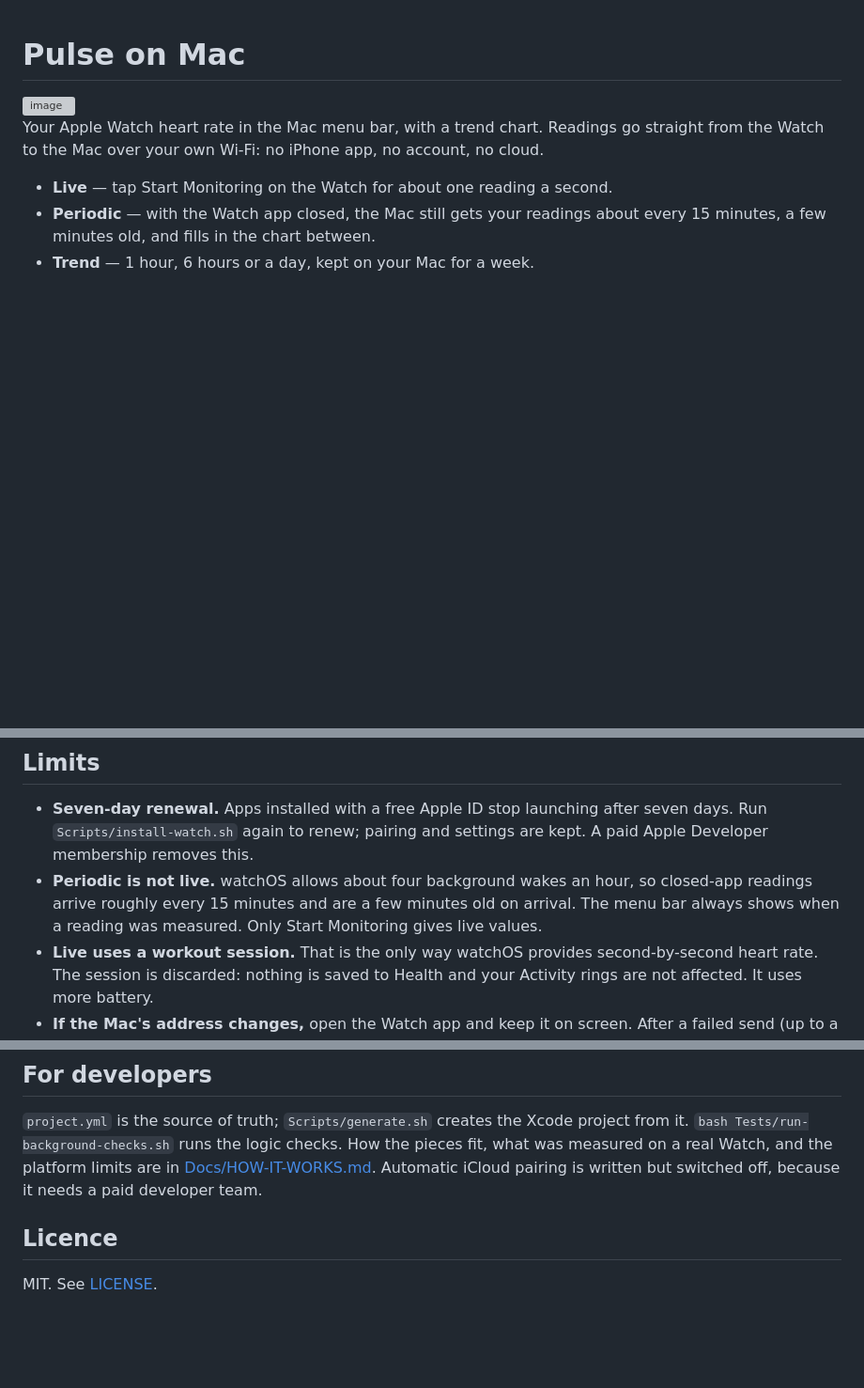
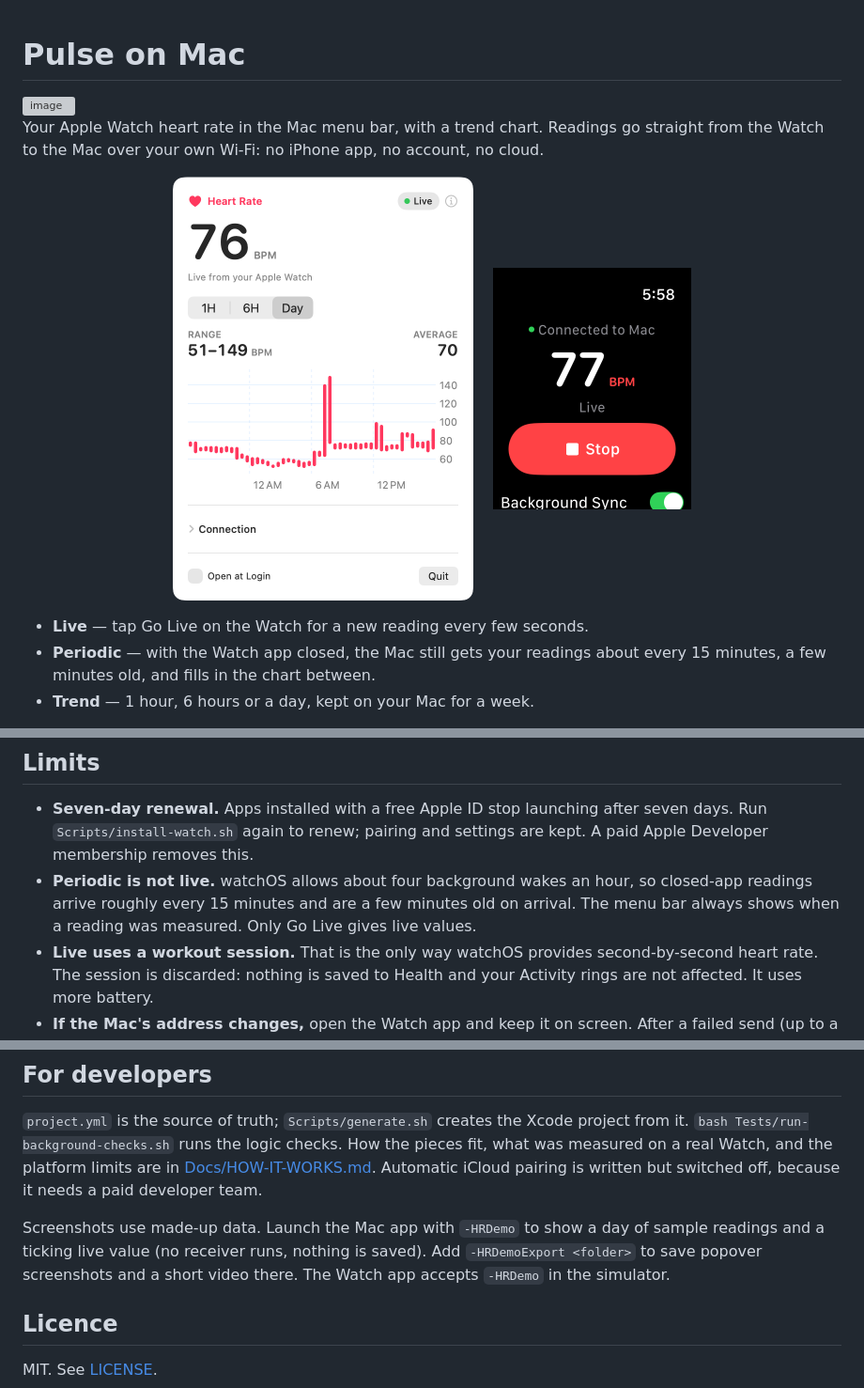
Before and after one commit to aaryanvani-PM/pulse-on-mac, a Markdown page: README.md, 3 parts joined by grey strips. Shown at 94% size. GitHub-like rendering; pictures changed too: Docs/images/mac-popover.png (added), Docs/images/watch-live.png (added); blank space fills up the shorter version; grey boxes are pictures that could not be loaded.

```diff
--- a/README.md
+++ b/README.md
@@ -6,7 +6,13 @@ Your Apple Watch heart rate in the Mac menu bar, with a trend chart. Readings
 go straight from the Watch to the Mac over your own Wi-Fi: no iPhone app, no
 account, no cloud.
 
-- **Live** — tap Start Monitoring on the Watch for about one reading a second.
+<p align="center">
+  <img src="Docs/images/mac-popover.png" width="320" alt="Mac menu-bar popover showing 76 BPM live and a day of heart-rate history">
+  &nbsp;&nbsp;
+  <img src="Docs/images/watch-live.png" width="211" alt="Apple Watch app showing 77 BPM live, connected to Mac">
+</p>
+
+- **Live** — tap Go Live on the Watch for a new reading every few seconds.
 - **Periodic** — with the Watch app closed, the Mac still gets your readings
   about every 15 minutes, a few minutes old, and fills in the chart between.
 - **Trend** — 1 hour, 6 hours or a day, kept on your Mac for a week.
@@ -81,7 +87,7 @@ account, no cloud.
 - **Periodic is not live.** watchOS allows about four background wakes an
   hour, so closed-app readings arrive roughly every 15 minutes and are a few
   minutes old on arrival. The menu bar always shows when a reading was
-  measured. Only Start Monitoring gives live values.
+  measured. Only Go Live gives live values.
 - **Live uses a workout session.** That is the only way watchOS provides
   second-by-second heart rate. The session is discarded: nothing is saved to
   Health and your Activity rings are not affected. It uses more battery.
@@ -120,6 +126,11 @@ How the pieces fit, what was measured on a real Watch, and the platform
 limits are in [Docs/HOW-IT-WORKS.md](Docs/HOW-IT-WORKS.md). Automatic iCloud
 pairing is written but switched off, because it needs a paid developer team.
 
+Screenshots use made-up data. Launch the Mac app with `-HRDemo` to show a
+day of sample readings and a ticking live value (no receiver runs, nothing
+is saved). Add `-HRDemoExport <folder>` to save popover screenshots and a
+short video there. The Watch app accepts `-HRDemo` in the simulator.
+
 ## Licence
 
 MIT. See [LICENSE](LICENSE).
```
Also changed, not shown: 8 other files.
